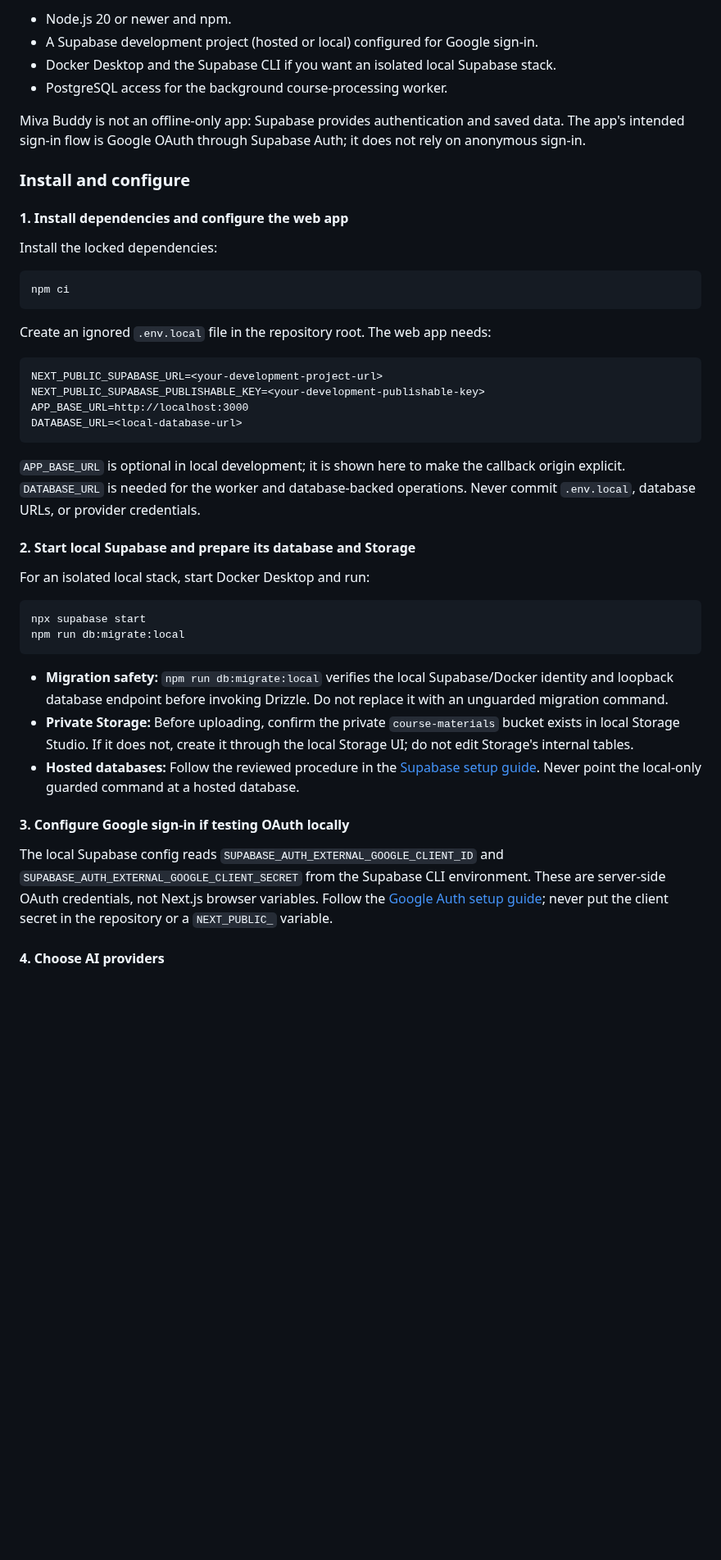
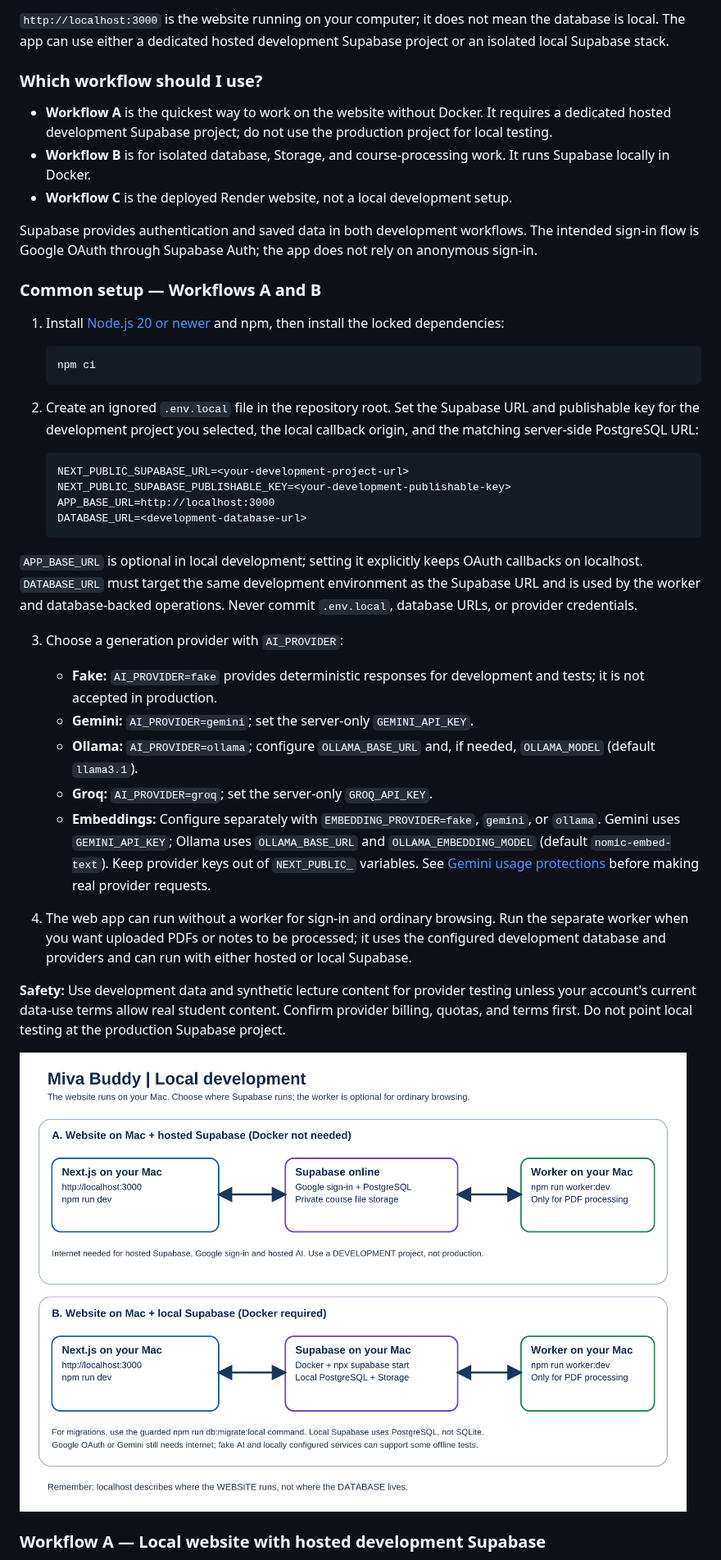
Before and after one commit to Chisomnwa/miva-buddy, a Markdown page: README.md, the part around one of its changes. Shown at 82% size. GitHub-like rendering; pictures changed too: docs/images/local-development-flow.png (added); blank space fills up the shorter version.

Commit message:
docs: clarify development workflows and add architecture diagrams

````diff
--- a/README.md
+++ b/README.md
@@ -62,48 +62,46 @@ See [ARCHITECTURE.md](ARCHITECTURE.md) for the system boundaries and implementat
 
-- Node.js 20 or newer and npm.
-- A Supabase development project (hosted or local) configured for Google sign-in.
-- Docker Desktop and the Supabase CLI if you want an isolated local Supabase stack.
-- PostgreSQL access for the background course-processing worker.
+`http://localhost:3000` is the website running on your computer; it does not mean the database is local. The app can use either a dedicated hosted development Supabase project or an isolated local Supabase stack.
 
-Miva Buddy is not an offline-only app: Supabase provides authentication and saved data. The app's intended sign-in flow is Google OAuth through Supabase Auth; it does not rely on anonymous sign-in.
+### Which workflow should I use?
 
-### Install and configure
+- **Workflow A** is the quickest way to work on the website without Docker. It requires a dedicated hosted development Supabase project; do not use the production project for local testing.
+- **Workflow B** is for isolated database, Storage, and course-processing work. It runs Supabase locally in Docker.
+- **Workflow C** is the deployed Render website, not a local development setup.
 
-#### 1. Install dependencies and configure the web app
+Supabase provides authentication and saved data in both development workflows. The intended sign-in flow is Google OAuth through Supabase Auth; the app does not rely on anonymous sign-in.
 
-Install the locked dependencies:
+### Common setup — Workflows A and B
 
-```sh
-npm ci
-```
+1. Install [Node.js 20 or newer](https://nodejs.org/) and npm, then install the locked dependencies:
 
-Create an ignored `.env.local` file in the repository root. The web app needs:
+   ```sh
+   npm ci
+   ```
 
-```dotenv
-NEXT_PUBLIC_SUPABASE_URL=<your-development-project-url>
-NEXT_PUBLIC_SUPABASE_PUBLISHABLE_KEY=<your-development-publishable-key>
-APP_BASE_URL=http://localhost:3000
-DATABASE_URL=<local-database-url>
-```
+2. Create an ignored `.env.local` file in the repository root. Set the Supabase URL and publishable key for the development project you selected, the local callback origin, and the matching server-side PostgreSQL URL:
 
-`APP_BASE_URL` is optional in local development; it is shown here to make the callback origin explicit. `DATABASE_URL` is needed for the worker and database-backed operations. Never commit `.env.local`, database URLs, or provider credentials.
+   ```dotenv
+   NEXT_PUBLIC_SUPABASE_URL=<your-development-project-url>
+   NEXT_PUBLIC_SUPABASE_PUBLISHABLE_KEY=<your-development-publishable-key>
+   APP_BASE_URL=http://localhost:3000
+   DATABASE_URL=<development-database-url>
+   ```
 
-#### 2. Start local Supabase and prepare its database and Storage
+`APP_BASE_URL` is optional in local development; setting it explicitly keeps OAuth callbacks on localhost. `DATABASE_URL` must target the same development environment as the Supabase URL and is used by the worker and database-backed operations. Never commit `.env.local`, database URLs, or provider credentials.
 
-For an isolated local stack, start Docker Desktop and run:
+3. Choose a generation provider with `AI_PROVIDER`:
 
-```sh
-npx supabase start
-npm run db:migrate:local
-```
+   - **Fake:** `AI_PROVIDER=fake` provides deterministic responses for development and tests; it is not accepted in production.
+   - **Gemini:** `AI_PROVIDER=gemini`; set the server-only `GEMINI_API_KEY`.
+   - **Ollama:** `AI_PROVIDER=ollama`; configure `OLLAMA_BASE_URL` and, if needed, `OLLAMA_MODEL` (default `llama3.1`).
+   - **Groq:** `AI_PROVIDER=groq`; set the server-only `GROQ_API_KEY`.
+   - **Embeddings:** Configure separately with `EMBEDDING_PROVIDER=fake`, `gemini`, or `ollama`. Gemini uses `GEMINI_API_KEY`; Ollama uses `OLLAMA_BASE_URL` and `OLLAMA_EMBEDDING_MODEL` (default `nomic-embed-text`). Keep provider keys out of `NEXT_PUBLIC_` variables. See [Gemini usage protections](docs/engineering/gemini-usage-protections.md) before making real provider requests.
 
-- **Migration safety:** `npm run db:migrate:local` verifies the local Supabase/Docker identity and loopback database endpoint before invoking Drizzle. Do not replace it with an unguarded migration command.
-- **Private Storage:** Before uploading, confirm the private `course-materials` bucket exists in local Storage Studio. If it does not, create it through the local Storage UI; do not edit Storage's internal tables.
-- **Hosted databases:** Follow the reviewed procedure in the [Supabase setup guide](docs/engineering/milestone-1-supabase-setup.md). Never point the local-only guarded command at a hosted database.
+4. The web app can run without a worker for sign-in and ordinary browsing. Run the separate worker when you want uploaded PDFs or notes to be processed; it uses the configured development database and providers and can run with either hosted or local Supabase.
 
-#### 3. Configure Google sign-in if testing OAuth locally
+**Safety:** Use development data and synthetic lecture content for provider testing unless your account's current data-use terms allow real student content. Confirm provider billing, quotas, and terms first. Do not point local testing at the production Supabase project.
 
-The local Supabase config reads `SUPABASE_AUTH_EXTERNAL_GOOGLE_CLIENT_ID` and `SUPABASE_AUTH_EXTERNAL_GOOGLE_CLIENT_SECRET` from the Supabase CLI environment. These are server-side OAuth credentials, not Next.js browser variables. Follow the [Google Auth setup guide](docs/engineering/google-auth-setup.md); never put the client secret in the repository or a `NEXT_PUBLIC_` variable.
+[![Local development flow comparing the Next.js app and worker with hosted Supabase or local Supabase running in Docker](docs/images/local-development-flow.png)](docs/images/local-development-flow.png)
 
-#### 4. Choose AI providers
+### Workflow A — Local website with hosted development Supabase
 
````
Also changed, not shown: other parts of README.md (+54 -26 lines), docs/images/deployed-website-flow.png (added), 1 other file.
